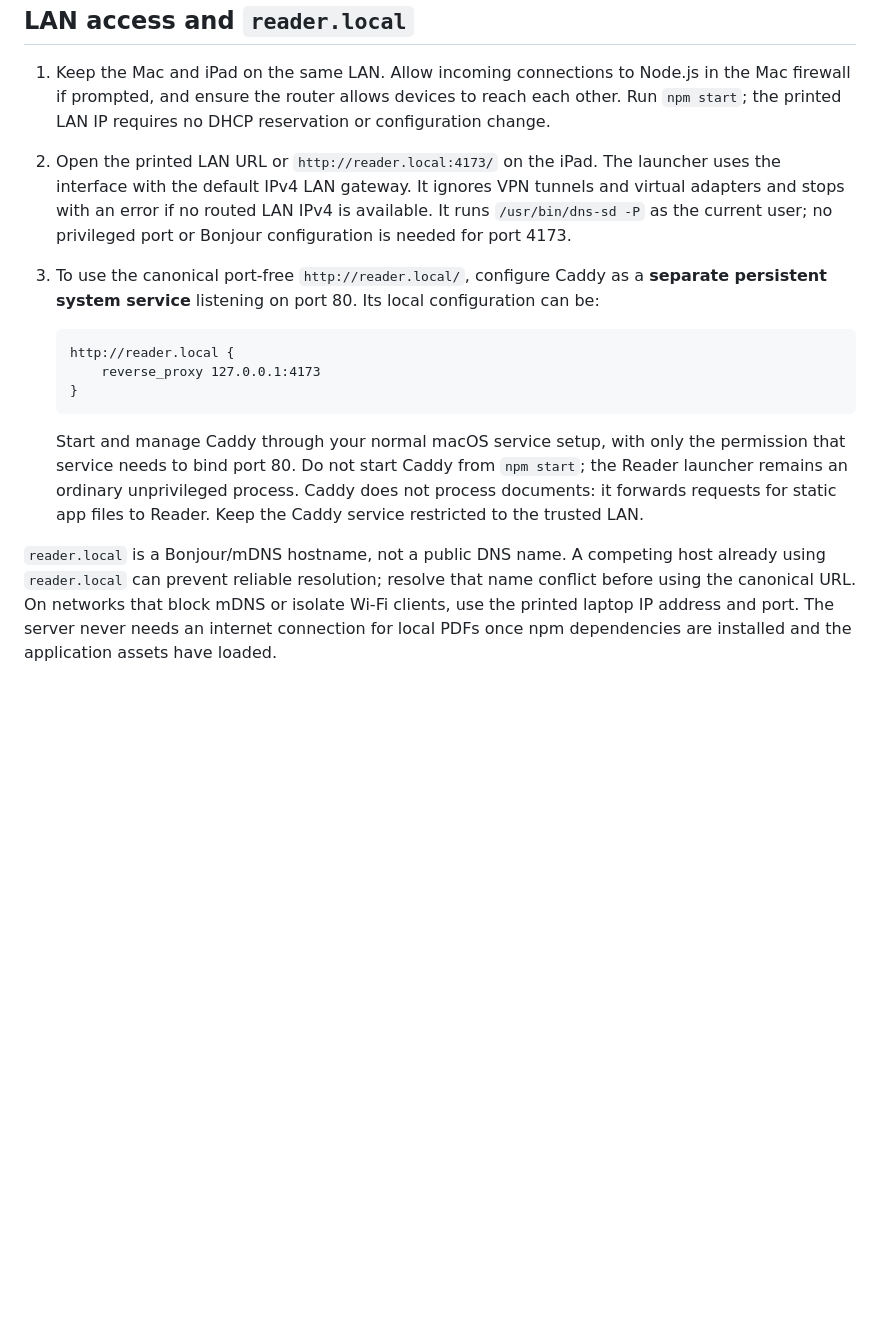
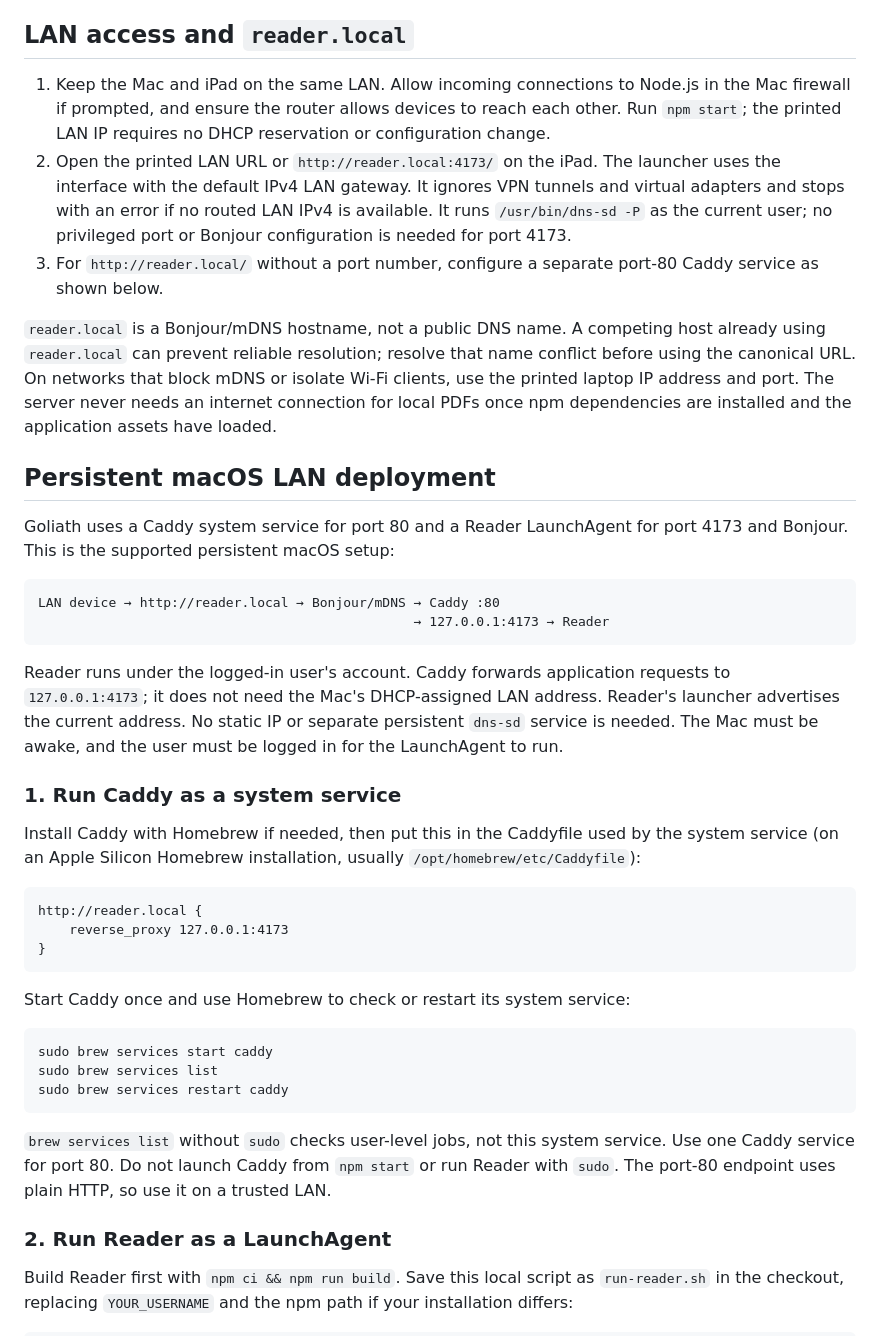
Before and after one commit to rhematt/richards-reader, a Markdown page: README.md, the part around one of its changes. Rendered like a GitHub page; blank space fills up the shorter version.

````diff
--- a/README.md
+++ b/README.md
@@ -53,21 +56,8 @@ has no permission to connect to remote origins.
    VPN tunnels and virtual adapters and stops with an error if no routed LAN
    IPv4 is available. It runs `/usr/bin/dns-sd -P` as the current user; no
    privileged port or Bonjour configuration is needed for port 4173.
-3. To use the canonical port-free `http://reader.local/`, configure Caddy as a
-   **separate persistent system service** listening on port 80. Its local
-   configuration can be:
-
-   ```caddyfile
-   http://reader.local {
-       reverse_proxy 127.0.0.1:4173
-   }
-   ```
-
-   Start and manage Caddy through your normal macOS service setup, with only
-   the permission that service needs to bind port 80. Do not start Caddy from
-   `npm start`; the Reader launcher remains an ordinary unprivileged process.
-   Caddy does not process documents: it forwards requests for static app files
-   to Reader. Keep the Caddy service restricted to the trusted LAN.
+3. For `http://reader.local/` without a port number, configure a separate
+   port-80 Caddy service as shown below.
 
 `reader.local` is a Bonjour/mDNS hostname, not a public DNS name. A competing
 host already using `reader.local` can prevent reliable resolution; resolve
@@ -75,3 +65,51 @@ that name conflict before using the canonical URL. On networks that block
 mDNS or isolate Wi-Fi clients, use the printed laptop IP address and port.
 The server never needs an internet connection for local PDFs once npm
 dependencies are installed and the application assets have loaded.
+
+## Persistent macOS LAN deployment
+
+Goliath uses a Caddy system service for port 80 and a Reader LaunchAgent for
+port 4173 and Bonjour. This is the supported persistent macOS setup:
+
+```text
+LAN device → http://reader.local → Bonjour/mDNS → Caddy :80
+                                                → 127.0.0.1:4173 → Reader
+```
+
+Reader runs under the logged-in user's account. Caddy forwards application
+requests to `127.0.0.1:4173`; it does not need the Mac's DHCP-assigned LAN
+address. Reader's launcher advertises the current address. No static IP or
+separate persistent `dns-sd` service is needed. The Mac must be awake, and
+the user must be logged in for the LaunchAgent to run.
+
+### 1. Run Caddy as a system service
+
+Install Caddy with Homebrew if needed, then put this in the Caddyfile used by
+the system service (on an Apple Silicon Homebrew installation, usually
+`/opt/homebrew/etc/Caddyfile`):
+
+```caddyfile
+http://reader.local {
+    reverse_proxy 127.0.0.1:4173
+}
+```
+
+Start Caddy once and use Homebrew to check or restart its system service:
+
+```sh
+sudo brew services start caddy
+sudo brew services list
+sudo brew services restart caddy
+```
+
+`brew services list` without `sudo` checks user-level jobs, not this system
+service. Use one Caddy service for port 80. Do not launch Caddy from
+`npm start` or run Reader with `sudo`. The port-80 endpoint uses plain HTTP,
+so use it on a trusted LAN.
+
+### 2. Run Reader as a LaunchAgent
+
+Build Reader first with `npm ci && npm run build`. Save this local script as
+`run-reader.sh` in the checkout, replacing `YOUR_USERNAME` and the npm path if
+your installation differs:
+
````
Also changed, not shown: other parts of README.md (+107 -36 lines).
